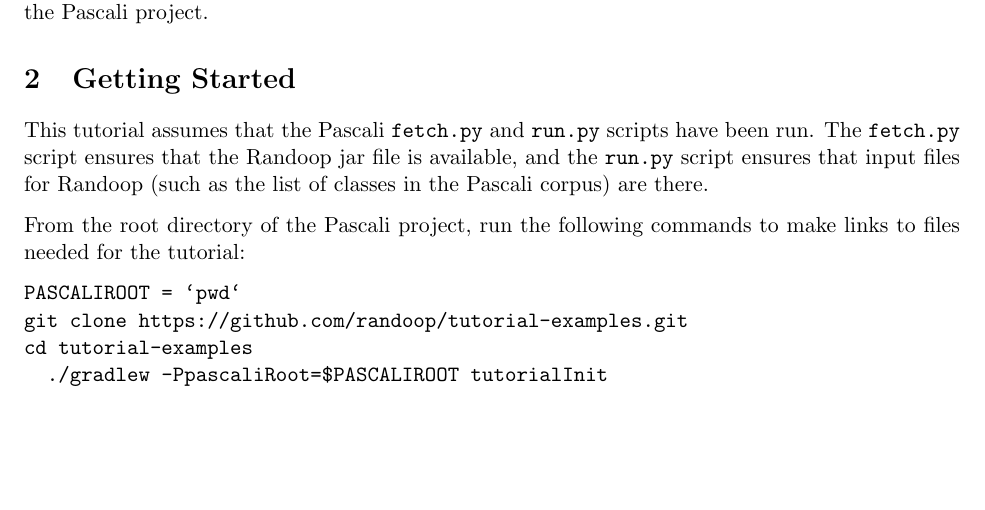
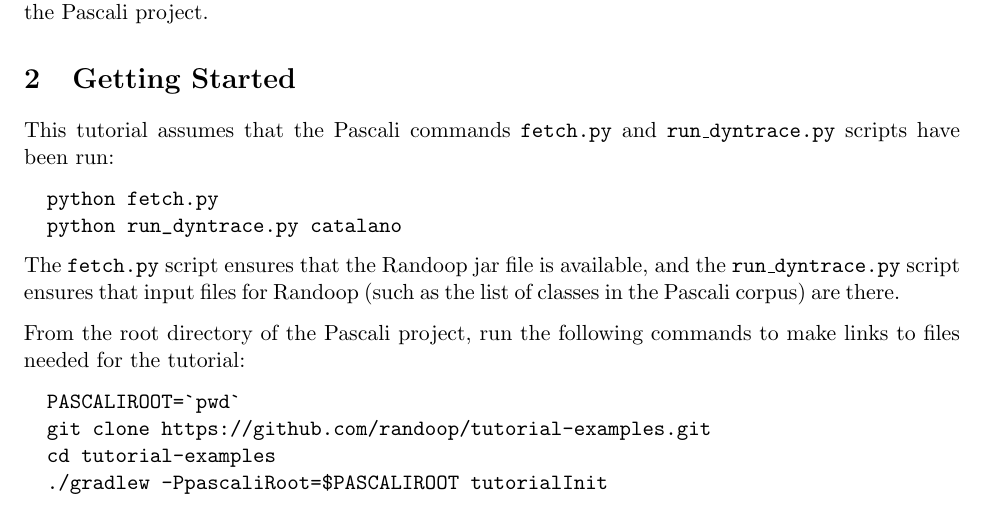
Before and after one commit to randoop/tutorial-examples, a LaTeX document (src/docs/text/randoop-tutorial.tex): part of page 1 of 5, cut so that both start at the same text, the shorter picture padded with empty space. Compiled offline with pdfLaTeX.

Commit message:
Fix setup instructions

```diff
--- a/src/docs/text/randoop-tutorial.tex
+++ b/src/docs/text/randoop-tutorial.tex
@@ -13,6 +13,12 @@
 \newcommand{\code}[1]{{\texttt{#1}}}
 \newcommand{\cmd}[1]{{\texttt{#1}}}
 
+%make verbatim treat '`' correctly
+\makeatletter
+\let\@sverbatim\@verbatim
+\def\@verbatim{\@sverbatim \verbatimwithtick}
+{\catcode``=13 \gdef\verbatimwithtick{\chardef`=18 }}
+\makeatother
 
 \title{Randoop Tutorial}
 %\date{December 7, 2016}              % Activate to display a given date or no date
@@ -38,18 +44,22 @@
 This tutorial is an introduction to using Randoop to generate tests, specifically in the context of the Pascali project.
 
 \section{Getting Started}
-This tutorial assumes that the Pascali \cmd{fetch.py} and \cmd{run.py}
-scripts have been run.
+This tutorial assumes that the Pascali commands \cmd{fetch.py} and \cmd{run\_dyntrace.py}
+scripts have been run:
+\begin{verbatim}
+  python fetch.py
+  python run_dyntrace.py catalano
+\end{verbatim}
 The \cmd{fetch.py} script ensures that the Randoop jar file is available,
-and the \cmd{run.py} script ensures that input files for Randoop (such as
+and the \cmd{run\_dyntrace.py} script ensures that input files for Randoop (such as
 the list of classes in the Pascali corpus) are there.
 
 From the root directory of the Pascali project, run the
 following commands to make links to files needed for the tutorial:
 \begin{verbatim}
-PASCALIROOT = `pwd`
-git clone https://github.com/randoop/tutorial-examples.git
-cd tutorial-examples
+  PASCALIROOT=`pwd`
+  git clone https://github.com/randoop/tutorial-examples.git
+  cd tutorial-examples
   ./gradlew -PpascaliRoot=$PASCALIROOT tutorialInit
 \end{verbatim}
 % Concretely, this creates links to the Randoop jar file, as well as the
```
Also changed, not shown: src/docs/text/randoop-tutorial.tex (1 more changed lines).
